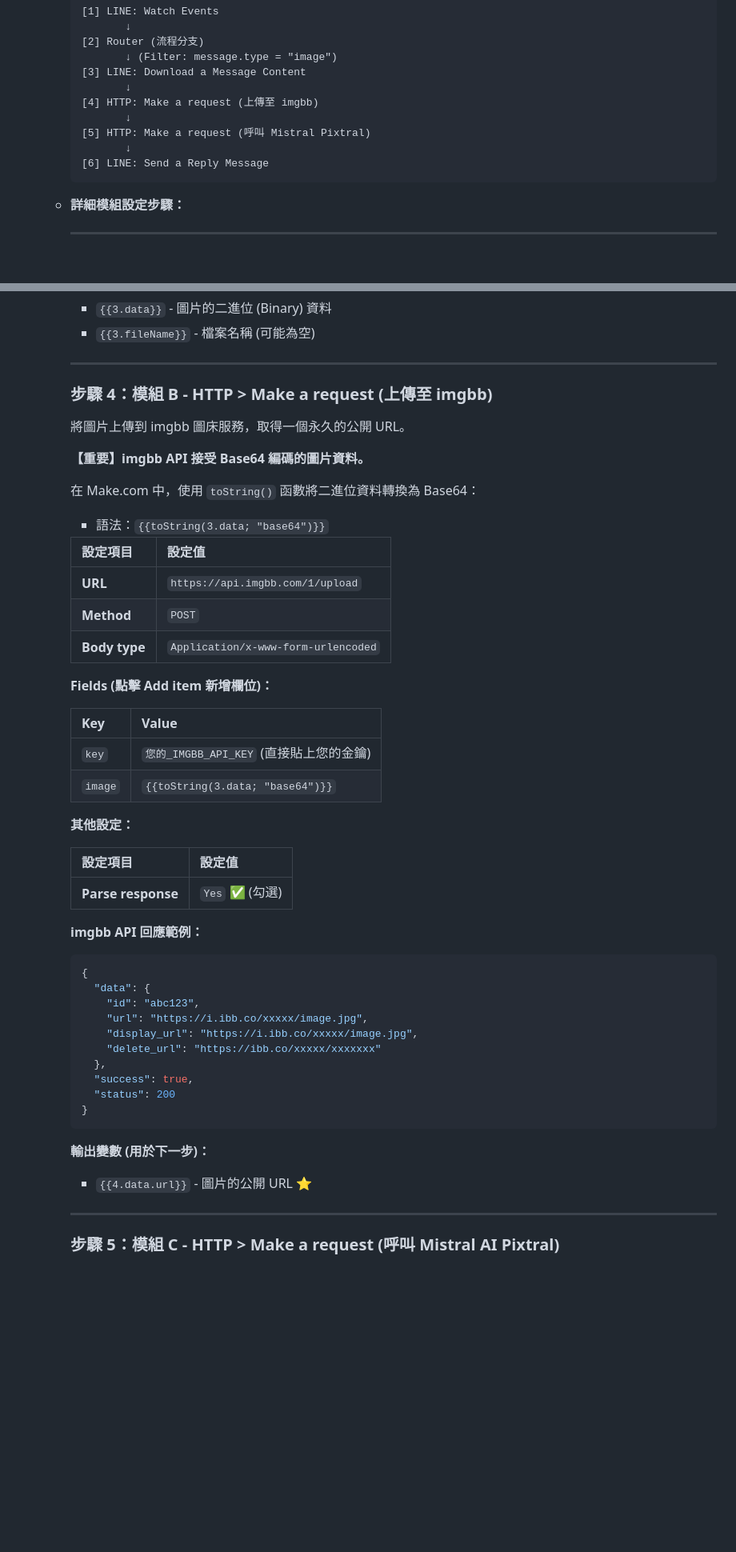
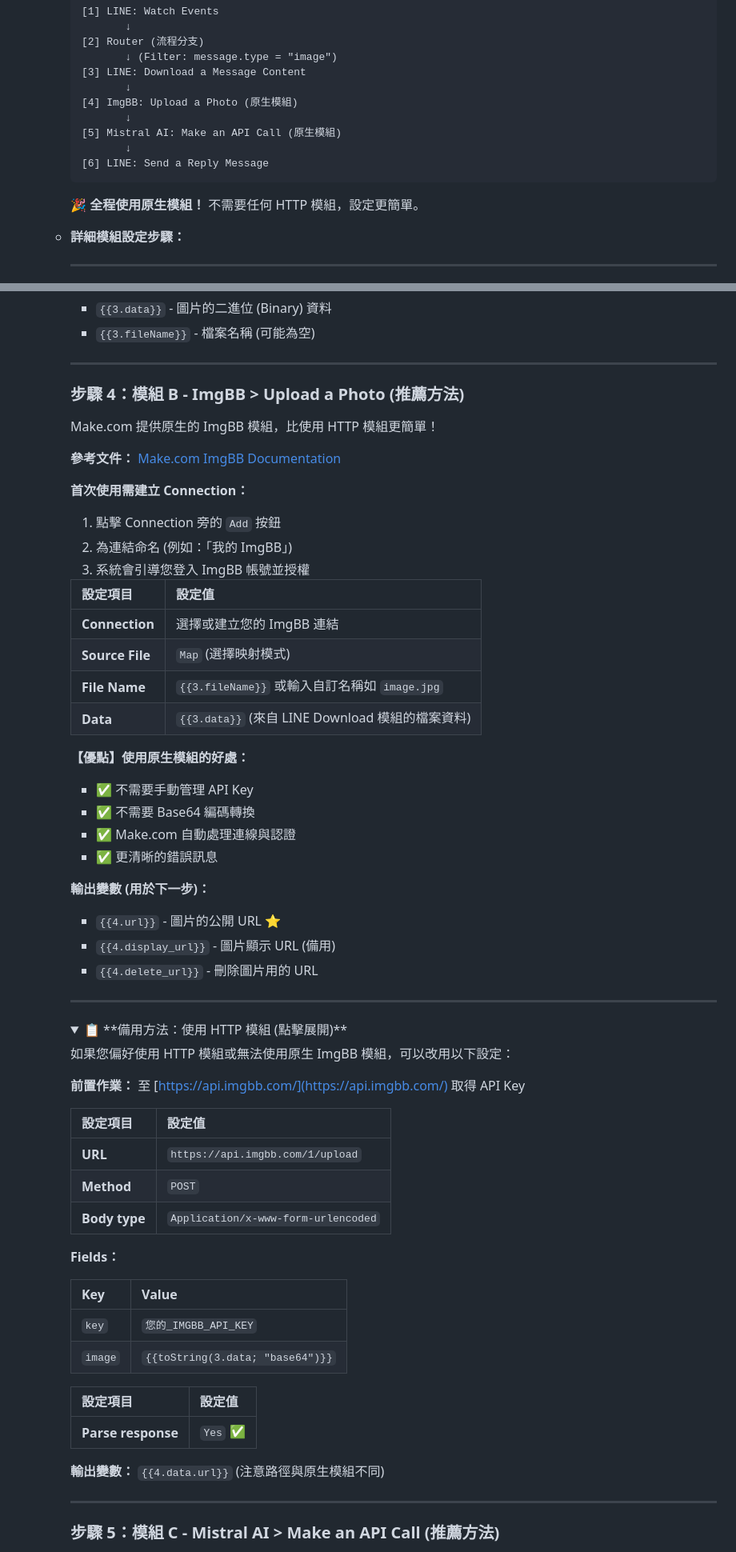
Before and after one commit to jung915st/tc-api-example, a Markdown page: Final_Google Apps Script 進階 API 應用研習.md, 2 parts joined by grey strips. Shown: that part at 80% size. Rendered like a GitHub page; folded sections open; blank space fills up the shorter version.

Commit message:
Refine documentation for LINE Bot OCR project; update ImgBB and Mistral AI integration steps to emphasize native module usage, clarify API key retrieval, and enhance error handling instructions.

````diff
--- a/Final_Google Apps Script 進階 API 應用研習.md
+++ b/Final_Google Apps Script 進階 API 應用研習.md
@@ -967,12 +970,14 @@ Logger.log('Response Code: ' \+ response.getResponseCode()); // 顯示回應碼
            ↓ (Filter: message.type = "image")
     [3] LINE: Download a Message Content
            ↓
-    [4] HTTP: Make a request (上傳至 imgbb)
+    [4] ImgBB: Upload a Photo (原生模組)
            ↓
-    [5] HTTP: Make a request (呼叫 Mistral Pixtral)
+    [5] Mistral AI: Make an API Call (原生模組)
            ↓
     [6] LINE: Send a Reply Message
     ```
+
+    **🎉 全程使用原生模組！** 不需要任何 HTTP 模組，設定更簡單。
 
   - **詳細模組設定步驟：**
 
@@ -1027,14 +1032,43 @@ Logger.log('Response Code: ' \+ response.getResponseCode()); // 顯示回應碼
     - `{{3.fileName}}` - 檔案名稱 (可能為空)
 
     ---
-    ### **步驟 4：模組 B - HTTP > Make a request (上傳至 imgbb)**
+    ### **步驟 4：模組 B - ImgBB > Upload a Photo (推薦方法)**
 
-    將圖片上傳到 imgbb 圖床服務，取得一個永久的公開 URL。
+    Make.com 提供原生的 ImgBB 模組，比使用 HTTP 模組更簡單！
 
-    **【重要】imgbb API 接受 Base64 編碼的圖片資料。**
+    **參考文件：** [Make.com ImgBB Documentation](https://apps.make.com/imgbb)
 
-    在 Make.com 中，使用 `toString()` 函數將二進位資料轉換為 Base64：
-    - 語法：`{{toString(3.data; "base64")}}`
+    **首次使用需建立 Connection：**
+    1. 點擊 Connection 旁的 `Add` 按鈕
+    2. 為連結命名 (例如：「我的 ImgBB」)
+    3. 系統會引導您登入 ImgBB 帳號並授權
+
+    | 設定項目 | 設定值 |
+    |---------|--------|
+    | **Connection** | 選擇或建立您的 ImgBB 連結 |
+    | **Source File** | `Map` (選擇映射模式) |
+    | **File Name** | `{{3.fileName}}` 或輸入自訂名稱如 `image.jpg` |
+    | **Data** | `{{3.data}}` (來自 LINE Download 模組的檔案資料) |
+
+    **【優點】使用原生模組的好處：**
+    - ✅ 不需要手動管理 API Key
+    - ✅ 不需要 Base64 編碼轉換
+    - ✅ Make.com 自動處理連線與認證
+    - ✅ 更清晰的錯誤訊息
+
+    **輸出變數 (用於下一步)：**
+    - `{{4.url}}` - 圖片的公開 URL ⭐
+    - `{{4.display_url}}` - 圖片顯示 URL (備用)
+    - `{{4.delete_url}}` - 刪除圖片用的 URL
+
+    ---
+
+    <details>
+    <summary>📋 **備用方法：使用 HTTP 模組 (點擊展開)**</summary>
+
+    如果您偏好使用 HTTP 模組或無法使用原生 ImgBB 模組，可以改用以下設定：
+
+    **前置作業：** 至 [https://api.imgbb.com/](https://api.imgbb.com/) 取得 API Key
 
     | 設定項目 | 設定值 |
     |---------|--------|
@@ -1042,36 +1076,21 @@ Logger.log('Response Code: ' \+ response.getResponseCode()); // 顯示回應碼
     | **Method** | `POST` |
     | **Body type** | `Application/x-www-form-urlencoded` |
 
-    **Fields (點擊 Add item 新增欄位)：**
+    **Fields：**
 
     | Key | Value |
     |-----|-------|
-    | `key` | `您的_IMGBB_API_KEY` (直接貼上您的金鑰) |
+    | `key` | `您的_IMGBB_API_KEY` |
     | `image` | `{{toString(3.data; "base64")}}` |
-
-    **其他設定：**
 
     | 設定項目 | 設定值 |
     |---------|--------|
-    | **Parse response** | `Yes` ✅ (勾選) |
+    | **Parse response** | `Yes` ✅ |
 
-    **imgbb API 回應範例：**
-    ```json
-    {
-      "data": {
-        "id": "abc123",
-        "url": "https://i.ibb.co/xxxxx/image.jpg",
-        "display_url": "https://i.ibb.co/xxxxx/image.jpg",
-        "delete_url": "https://ibb.co/xxxxx/xxxxxxx"
-      },
-      "success": true,
-      "status": 200
-    }
-    ```
+    **輸出變數：** `{{4.data.url}}` (注意路徑與原生模組不同)
 
-    **輸出變數 (用於下一步)：**
-    - `{{4.data.url}}` - 圖片的公開 URL ⭐
+    </details>
 
     ---
-    ### **步驟 5：模組 C - HTTP > Make a request (呼叫 Mistral AI Pixtral)**
+    ### **步驟 5：模組 C - Mistral AI > Make an API Call (推薦方法)**
 
````
Also changed, not shown: other parts of Final_Google Apps Script 進階 API 應用研習.md (+83 -34 lines).
